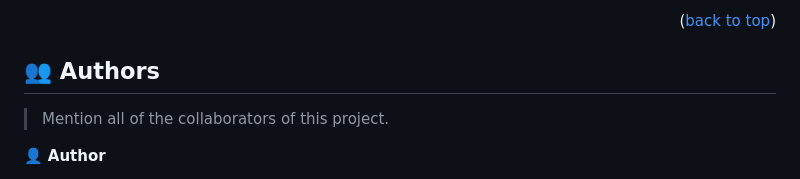
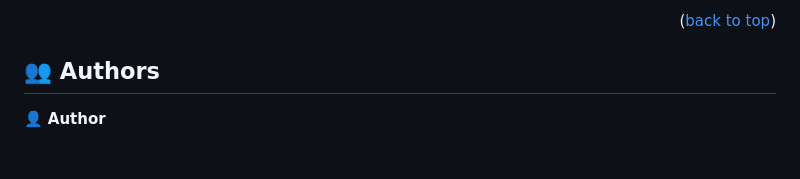
Before and after one commit to henask12/hello-microverse, a Markdown page: README.md, the part around the change. Rendered like a GitHub page; blank space fills up the shorter version.

Commit message:
Update README.md authors block of the page

```diff
--- a/README.md
+++ b/README.md
@@ -168,8 +168,6 @@ Example:
 
 ## 👥 Authors <a name="authors"></a>
 
-> Mention all of the collaborators of this project.
-
 👤 **Author**
 
 - GitHub: [@githubhandle](https://github.com/henask12)
```
